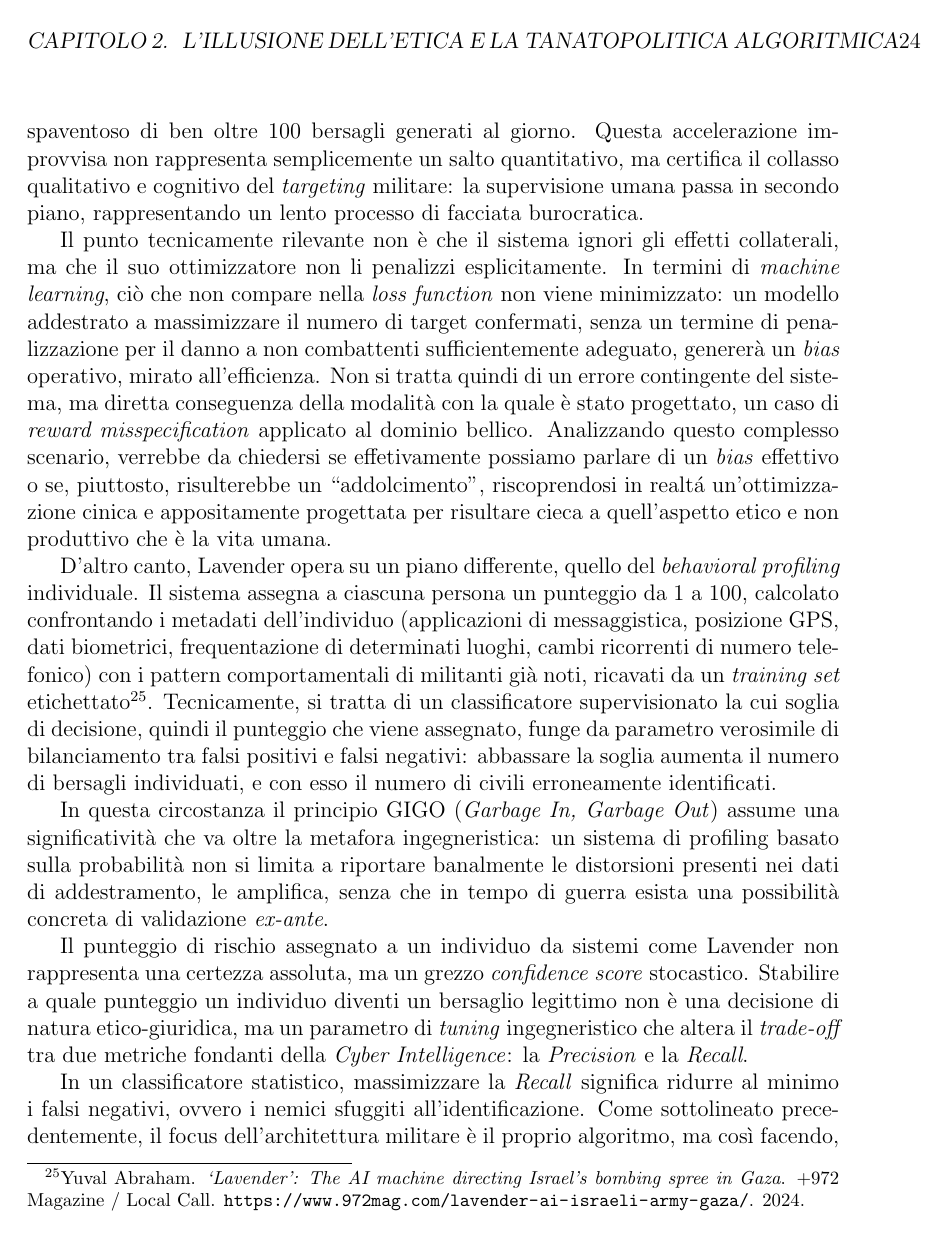
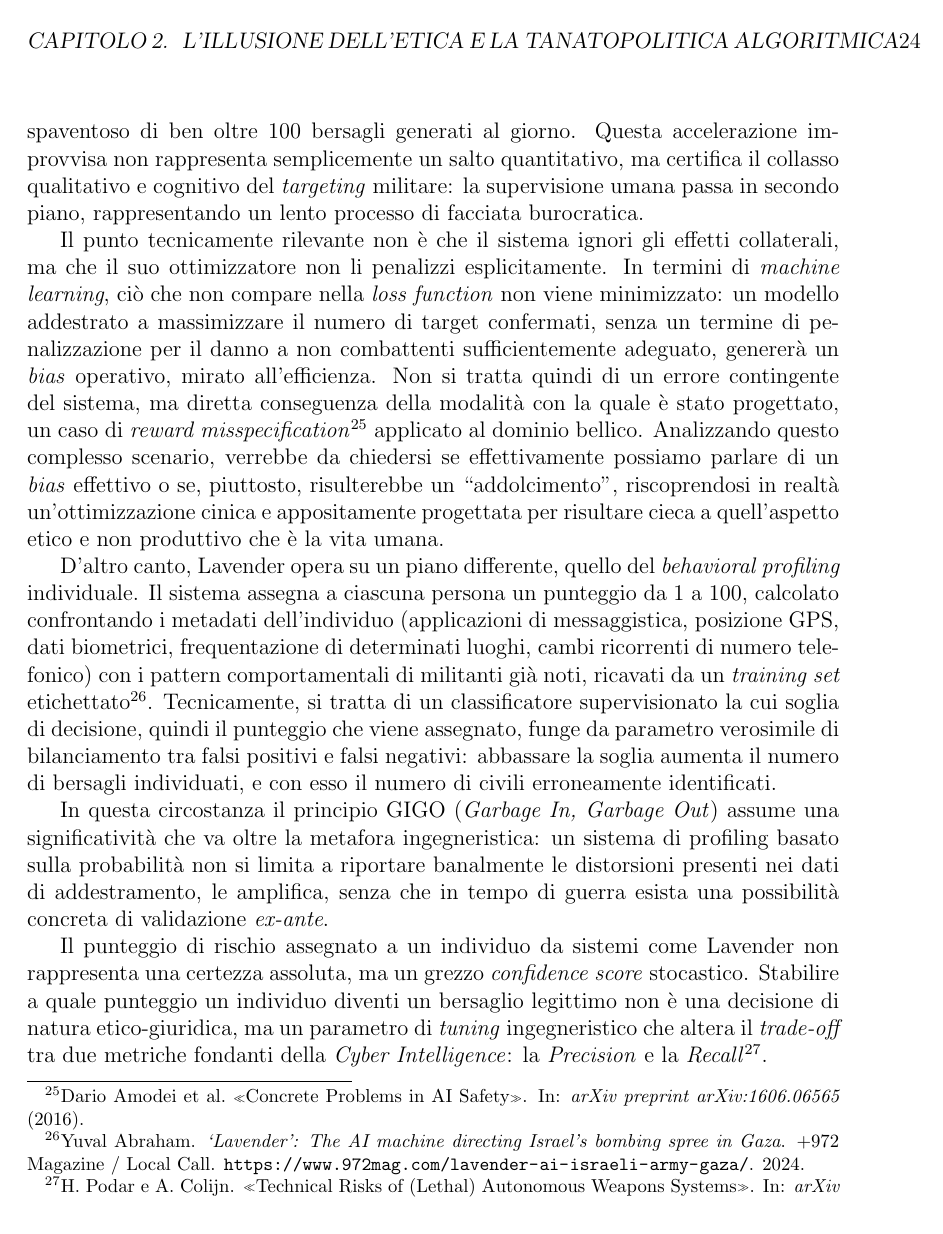
Before and after one commit to SupremoIntra/Tesi-Laws, a LaTeX document (Latex/main.tex): page 30 of 42. Compiled offline with pdfLaTeX.

Commit message:
check 2.3 + add cite amodei

```diff
--- a/Latex/main.tex
+++ b/Latex/main.tex
@@ -321,13 +321,13 @@ Il cortocircuito giuridico-tecnico descritto nel paragrafo precedente non vive s
 Habsora è un sistema che adopera la \textit{data fusion} per ottenere pragmaticamente target infrastrutturali (edifici, tunnel, postazioni), che incrocia immagini satellitari, mappe digitali, archivi militari pregressi e dati provenienti da fonti aperte e intercettazioni \footcite{abraham_2023_gospel}. Esso non è in grado di osservare direttamente la presenza o l'assenza di un miliziano in un edificio, la può soltanto inferire da pattern indiretti: consumo elettrico anomalo, dati georeferenziati, movimenti sospetti e ricorrenti attorno alla struttura. \\
 Per comprendere l'evoluzione tecnica che ha portato a questa \textit{iper-automazione}, è sufficiente osservare il divario empirico nel tasso di generazione dei bersagli. Secondo le inchieste condotte su fonti interne all'intelligence militare israeliana \footcite{abraham_2023_gospel}, prima dell'adozione di architetture di \textit{Data Fusion} come Habsora, un team di analisti umani produceva in media 50 bersagli operativi all'anno. Con l'entrata a regime dell'infrastruttura algoritmica, la \textit{throughput} del sistema è arrivata a rappresentare un numero spaventoso di ben oltre 100 bersagli generati al giorno. Questa accelerazione improvvisa non rappresenta semplicemente un salto quantitativo, ma certifica il collasso qualitativo e cognitivo del \textit{targeting} militare: la supervisione umana passa in secondo piano, rappresentando un lento processo di facciata burocratica.
 
-Il punto tecnicamente rilevante non è che il sistema ignori gli effetti collaterali, ma che il suo ottimizzatore non li penalizzi esplicitamente. In termini di \textit{machine learning}, ciò che non compare nella \textit{loss function} non viene minimizzato: un modello addestrato a massimizzare il numero di target confermati, senza un termine di penalizzazione per il danno a non combattenti sufficientemente adeguato, genererà un \textit{bias} operativo, mirato all'efficienza. Non si tratta quindi di un errore contingente del sistema, ma diretta conseguenza della modalità con la quale è stato progettato, un caso di \textit{reward misspecification} applicato al dominio bellico. Analizzando questo complesso scenario, verrebbe da chiedersi se effetivamente possiamo parlare di un \textit{bias} effettivo o se, piuttosto, risulterebbe un ``addolcimento'', riscoprendosi in realtá un'ottimizzazione cinica e appositamente progettata per risultare cieca a quell'aspetto etico e non produttivo che è la vita umana.
+Il punto tecnicamente rilevante non è che il sistema ignori gli effetti collaterali, ma che il suo ottimizzatore non li penalizzi esplicitamente. In termini di \textit{machine learning}, ciò che non compare nella \textit{loss function} non viene minimizzato: un modello addestrato a massimizzare il numero di target confermati, senza un termine di penalizzazione per il danno a non combattenti sufficientemente adeguato, genererà un \textit{bias} operativo, mirato all'efficienza. Non si tratta quindi di un errore contingente del sistema, ma diretta conseguenza della modalità con la quale è stato progettato, un caso di \textit{reward misspecification} \footcite{amodei_2016} applicato al dominio bellico. Analizzando questo complesso scenario, verrebbe da chiedersi se effettivamente possiamo parlare di un \textit{bias} effettivo o se, piuttosto, risulterebbe un ``addolcimento'', riscoprendosi in realtà un'ottimizzazione cinica e appositamente progettata per risultare cieca a quell'aspetto etico e non produttivo che è la vita umana.
 
 D'altro canto, Lavender opera su un piano differente, quello del \textit{behavioral profiling} individuale. Il sistema assegna a ciascuna persona un punteggio da 1 a 100, calcolato confrontando i metadati dell'individuo (applicazioni di messaggistica, posizione GPS, dati biometrici, frequentazione di determinati luoghi, cambi ricorrenti di numero telefonico) con i pattern comportamentali di militanti già noti, ricavati da un \textit{training set} etichettato \footcite{abraham_2024_lavender}. Tecnicamente, si tratta di un classificatore supervisionato la cui soglia di decisione, quindi il punteggio che viene assegnato, funge da parametro verosimile di bilanciamento tra falsi positivi e falsi negativi: abbassare la soglia aumenta il numero di bersagli individuati, e con esso il numero di civili erroneamente identificati.
 
 In questa circostanza il principio GIGO (\textit{Garbage In, Garbage Out}) assume una significatività che va oltre la metafora ingegneristica: un sistema di profiling basato sulla probabilità non si limita a riportare banalmente le distorsioni presenti nei dati di addestramento, le amplifica, senza che in tempo di guerra esista una possibilità concreta di validazione \textit{ex-ante}.
 
-Il punteggio di rischio assegnato a un individuo da sistemi come Lavender non rappresenta una certezza assoluta, ma un grezzo \textit{confidence score} stocastico. Stabilire a quale punteggio un individuo diventi un bersaglio legittimo non è una decisione di natura etico-giuridica, ma un parametro di \textit{tuning} ingegneristico che altera il \textit{trade-off} tra due metriche fondanti della \textit{Cyber Intelligence}: la \textit{Precision} e la \textit{Recall}.
+Il punteggio di rischio assegnato a un individuo da sistemi come Lavender non rappresenta una certezza assoluta, ma un grezzo \textit{confidence score} stocastico. Stabilire a quale punteggio un individuo diventi un bersaglio legittimo non è una decisione di natura etico-giuridica, ma un parametro di \textit{tuning} ingegneristico che altera il \textit{trade-off} tra due metriche fondanti della \textit{Cyber Intelligence}: la \textit{Precision} e la \textit{Recall} \footcite{podar_2025}.
 
 In un classificatore statistico, massimizzare la \textit{Recall} significa ridurre al minimo i falsi negativi, ovvero i nemici sfuggiti all'identificazione. Come sottolineato precedentemente, il focus dell'architettura militare è il proprio algoritmo, ma così facendo, viene inevitabilmente compromessa la \textit{Precision}, causando un'esplosione calcolata dei falsi positivi: civili innocenti classificati erroneamente come militanti. Il principio di proporzionalità e la scelta di accettare il danno collaterale, cardini del Diritto Internazionale Umanitario, vengono di fatto nullificati dall'ottimizzazione matematica di una \textit{Loss Function}.
 
```
Also changed, not shown: Latex/bibliografia.bib (+7 -0 lines), Latex/main.tex (2 more changed lines), 1 other file.
